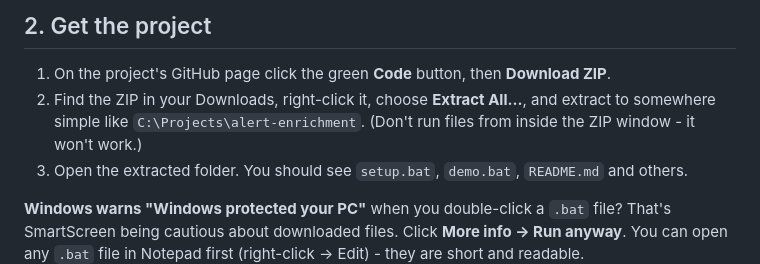
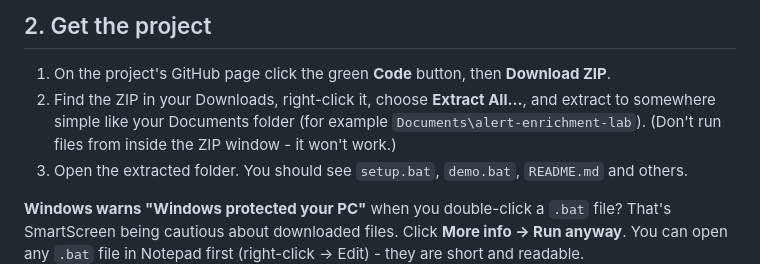
Before and after one commit to Softwaretie/alert-enrichment-lab, a Markdown page: docs/SETUP_GUIDE.md, the part around the change. Drawn GitHub-style.

```diff
--- a/docs/SETUP_GUIDE.md
+++ b/docs/SETUP_GUIDE.md
@@ -28,7 +28,7 @@ The project needs **Python 3.10 or newer**.
 ## 2. Get the project
 
 1. On the project's GitHub page click the green **Code** button, then **Download ZIP**.
-2. Find the ZIP in your Downloads, right-click it, choose **Extract All...**, and extract to somewhere simple like `C:\Projects\alert-enrichment`. (Don't run files from inside the ZIP window - it won't work.)
+2. Find the ZIP in your Downloads, right-click it, choose **Extract All...**, and extract to somewhere simple like your Documents folder (for example `Documents\alert-enrichment-lab`). (Don't run files from inside the ZIP window - it won't work.)
 3. Open the extracted folder. You should see `setup.bat`, `demo.bat`, `README.md` and others.
 
 **Windows warns "Windows protected your PC"** when you double-click a `.bat` file? That's SmartScreen being cautious about downloaded files. Click **More info -> Run anyway**. You can open any `.bat` file in Notepad first (right-click -> Edit) - they are short and readable.
```
